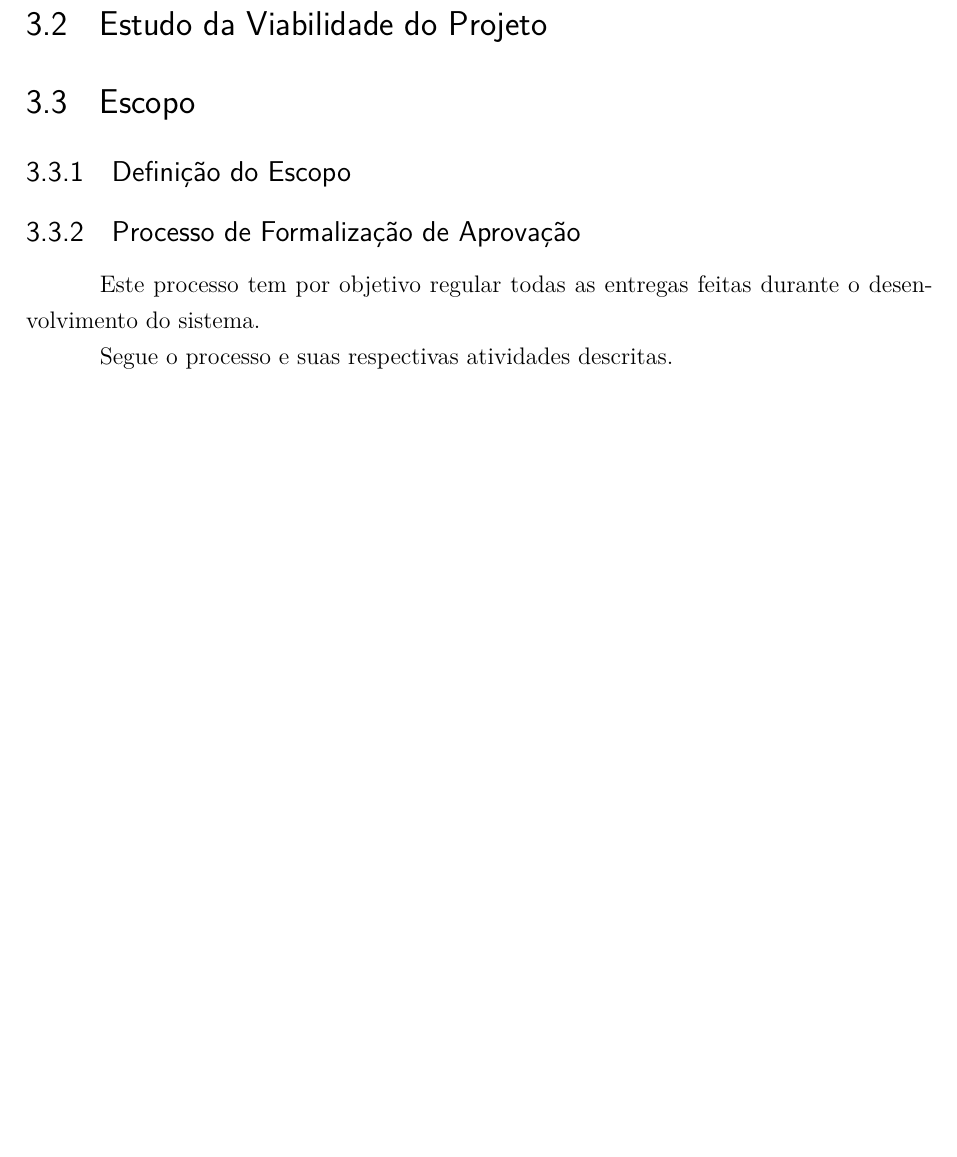
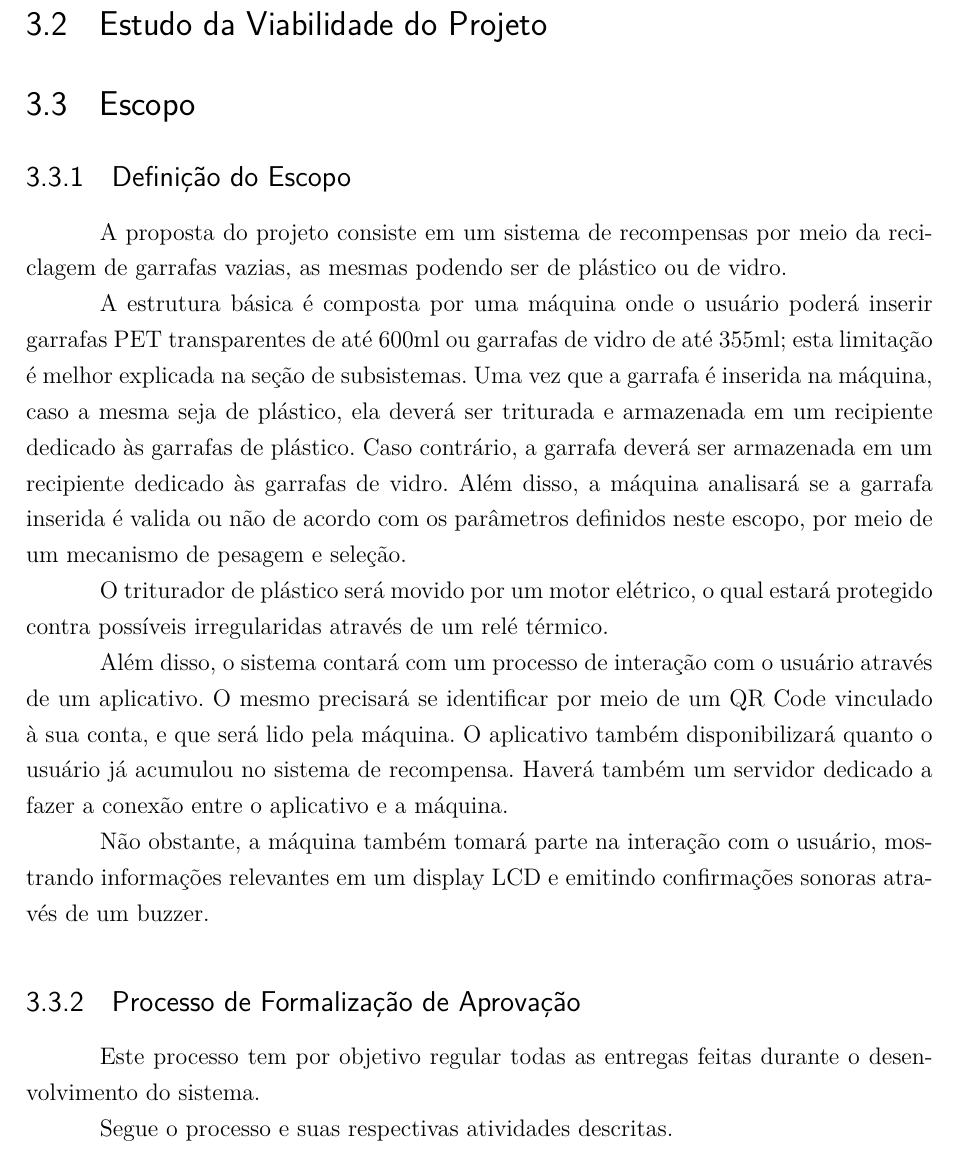
Before and after one commit to PI2-RecyclingAutomaticMachine/ponto-de-controle-1, a LaTeX thesis (main.tex, which reads editaveis/atividadeseresponsabilidades.tex): part of page 18 of 38, cut so that both start at the same text, the shorter picture padded with empty space. Compiled offline with pdfLaTeX.

Commit message:
Add scope description

```diff
--- a/editaveis/atividadeseresponsabilidades.tex
+++ b/editaveis/atividadeseresponsabilidades.tex
@@ -33,6 +33,15 @@
 
 \section{Escopo}
 \subsection{Definição do Escopo}
+    A proposta do projeto consiste em um sistema de recompensas por meio da reciclagem de garrafas vazias, as mesmas podendo ser de plástico ou de vidro.
+
+    A estrutura básica é composta por uma máquina onde o usuário poderá inserir garrafas PET transparentes de até 600ml ou garrafas de vidro de até 355ml; esta limitação é melhor explicada na seção de subsistemas. Uma vez que a garrafa é inserida na máquina, caso a mesma seja de plástico, ela deverá ser triturada e armazenada em um recipiente dedicado às garrafas de plástico. Caso contrário, a garrafa deverá ser armazenada em um recipiente dedicado às garrafas de vidro. Além disso, a máquina analisará se a garrafa inserida é valida ou não de acordo com os parâmetros definidos neste escopo, por meio de um mecanismo de pesagem e seleção.
+
+    O triturador de plástico será movido por um motor elétrico, o qual estará protegido contra possíveis irregularidas através de um relé térmico.
+
+    Além disso, o sistema contará com um processo de interação com o usuário através de um aplicativo. O mesmo precisará se identificar por meio de um QR Code vinculado à sua conta, e que será lido pela máquina. O aplicativo também disponibilizará quanto o usuário já acumulou no sistema de recompensa. Haverá também um servidor dedicado a fazer a conexão entre o aplicativo e a máquina.
+
+    Não obstante, a máquina também tomará parte na interação com o usuário, mostrando informações relevantes em um display LCD e emitindo confirmações sonoras através de um buzzer.
 
 \subsection{Processo de Formalização de Aprovação}
     Este processo tem por objetivo regular todas as entregas feitas durante o desenvolvimento do sistema.
```
Also changed, not shown: pc1.pdf.
